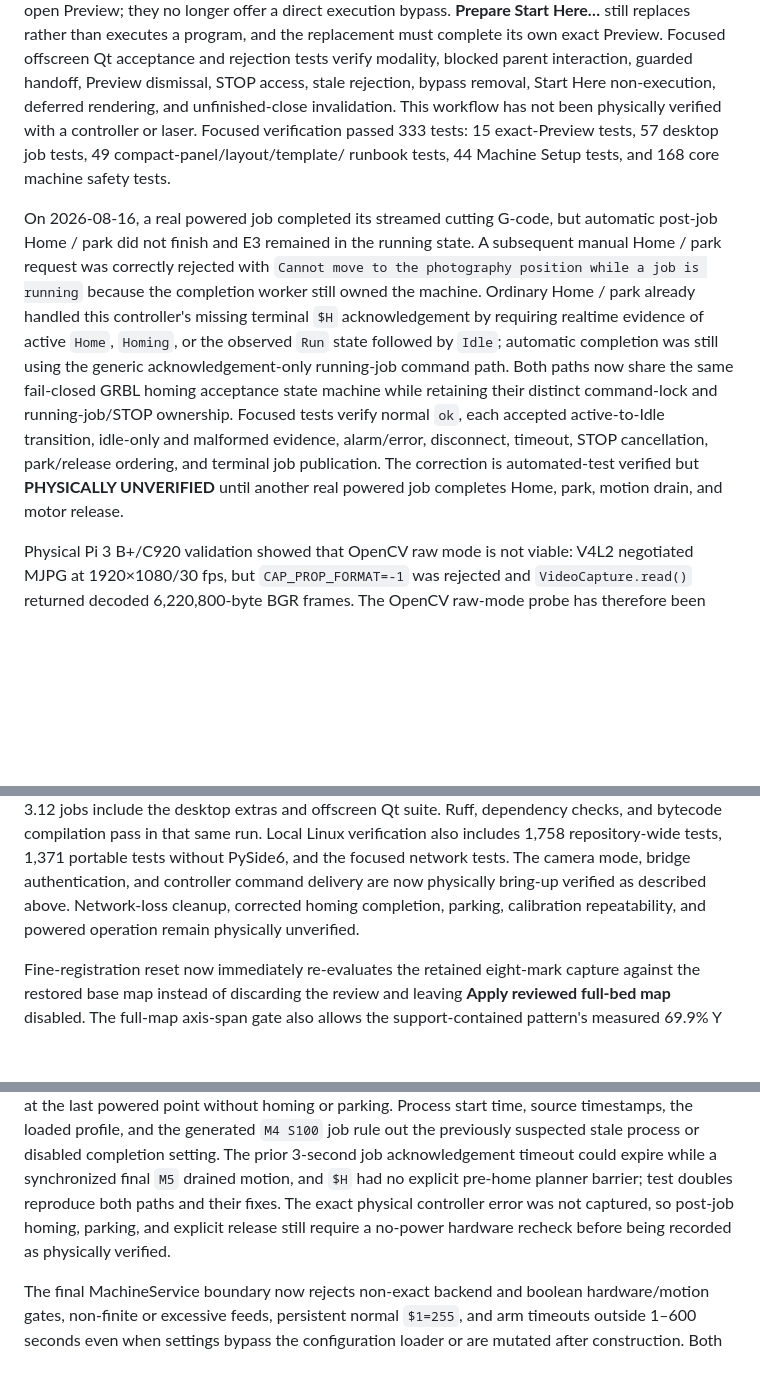
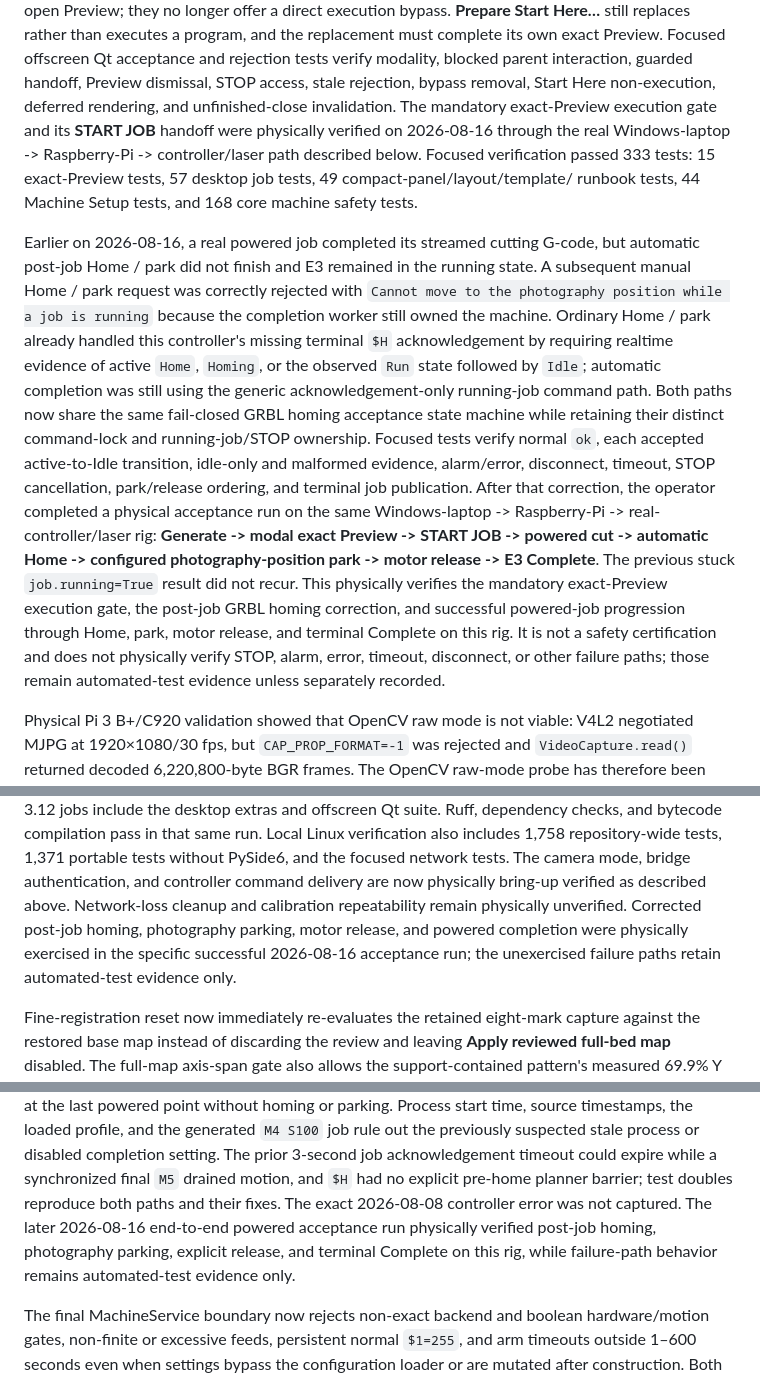
Before and after one commit to lukelave-boop/E3, a Markdown page: CURRENT_STATE.md, 3 parts joined by grey strips. Drawn GitHub-style; blank space fills up the shorter version.

Commit message:
Record physical preview and post-job validation

```diff
--- a/CURRENT_STATE.md
+++ b/CURRENT_STATE.md
@@ -21,14 +21,17 @@ than executes a program, and the replacement must complete its own exact
 Preview. Focused offscreen Qt acceptance and rejection tests verify modality,
 blocked parent interaction, guarded handoff, Preview dismissal, STOP access,
 stale rejection, bypass removal, Start Here non-execution, deferred rendering,
-and unfinished-close invalidation. This workflow has not been physically
-verified with a controller or laser. Focused verification passed 333 tests:
+and unfinished-close invalidation. The mandatory exact-Preview execution gate
+and its **START JOB** handoff were physically verified on 2026-08-16 through the
+real Windows-laptop -> Raspberry-Pi -> controller/laser path described below.
+Focused verification passed 333 tests:
 15 exact-Preview tests, 57 desktop job tests, 49 compact-panel/layout/template/
 runbook tests, 44 Machine Setup tests, and 168 core machine safety tests.
 
-On 2026-08-16, a real powered job completed its streamed cutting G-code, but
-automatic post-job Home / park did not finish and E3 remained in the running
-state. A subsequent manual Home / park request was correctly rejected with
+Earlier on 2026-08-16, a real powered job completed its streamed cutting
+G-code, but automatic post-job Home / park did not finish and E3 remained in
+the running state. A subsequent manual Home / park request was correctly
+rejected with
 `Cannot move to the photography position while a job is running` because the
 completion worker still owned the machine. Ordinary Home / park already handled
 this controller's missing terminal `$H` acknowledgement by requiring realtime
@@ -39,9 +42,16 @@ acceptance state machine while retaining their distinct command-lock and
 running-job/STOP ownership. Focused tests verify normal `ok`, each accepted
 active-to-Idle transition, idle-only and malformed evidence, alarm/error,
 disconnect, timeout, STOP cancellation, park/release ordering, and terminal job
-publication. The correction is automated-test verified but **PHYSICALLY
-UNVERIFIED** until another real powered job completes Home, park, motion drain,
-and motor release.
+publication. After that correction, the operator completed a physical acceptance
+run on the same Windows-laptop -> Raspberry-Pi -> real-controller/laser rig:
+**Generate -> modal exact Preview -> START JOB -> powered cut -> automatic Home
+-> configured photography-position park -> motor release -> E3 Complete**. The
+previous stuck `job.running=True` result did not recur. This physically verifies
+the mandatory exact-Preview execution gate, the post-job GRBL homing correction,
+and successful powered-job progression through Home, park, motor release, and
+terminal Complete on this rig. It is not a safety certification and does not
+physically verify STOP, alarm, error, timeout, disconnect, or other failure
+paths; those remain automated-test evidence unless separately recorded.
 
 Physical Pi 3 B+/C920 validation showed that OpenCV raw mode is not viable:
 V4L2 negotiated MJPG at 1920×1080/30 fps, but `CAP_PROP_FORMAT=-1` was rejected
@@ -183,8 +194,10 @@ compilation pass in that same run. Local Linux verification also includes 1,758
 repository-wide tests, 1,371 portable tests without PySide6, and the focused
 network tests. The camera mode, bridge authentication, and controller command
 delivery are now physically bring-up verified as described above. Network-loss
-cleanup, corrected homing completion, parking, calibration repeatability, and
-powered operation remain physically unverified.
+cleanup and calibration repeatability remain physically unverified. Corrected
+post-job homing, photography parking, motor release, and powered completion were
+physically exercised in the specific successful 2026-08-16 acceptance run; the
+unexercised failure paths retain automated-test evidence only.
 
 Fine-registration reset now immediately re-evaluates the retained eight-mark
 capture against the restored base map instead of discarding the review and
@@ -848,9 +861,10 @@ and the generated `M4 S100` job rule out the previously suspected stale process
 or disabled completion setting. The prior 3-second job acknowledgement timeout
 could expire while a synchronized final `M5` drained motion, and `$H` had no
 explicit pre-home planner barrier; test doubles reproduce both paths and their
-fixes. The exact physical controller error was not captured, so post-job
-homing, parking, and explicit release still require a no-power hardware recheck
-before being recorded as physically verified.
+fixes. The exact 2026-08-08 controller error was not captured. The later
+2026-08-16 end-to-end powered acceptance run physically verified post-job
+homing, photography parking, explicit release, and terminal Complete on this
+rig, while failure-path behavior remains automated-test evidence only.
 
 The final MachineService boundary now rejects non-exact backend and boolean
 hardware/motion gates, non-finite or excessive feeds, persistent normal
```
Also changed, not shown: other parts of CURRENT_STATE.md (+7 -4 lines).
